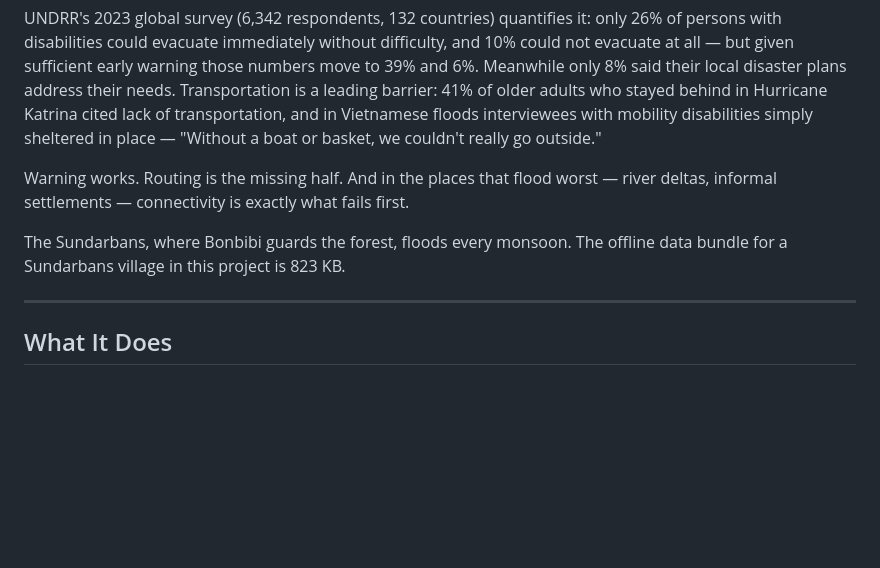
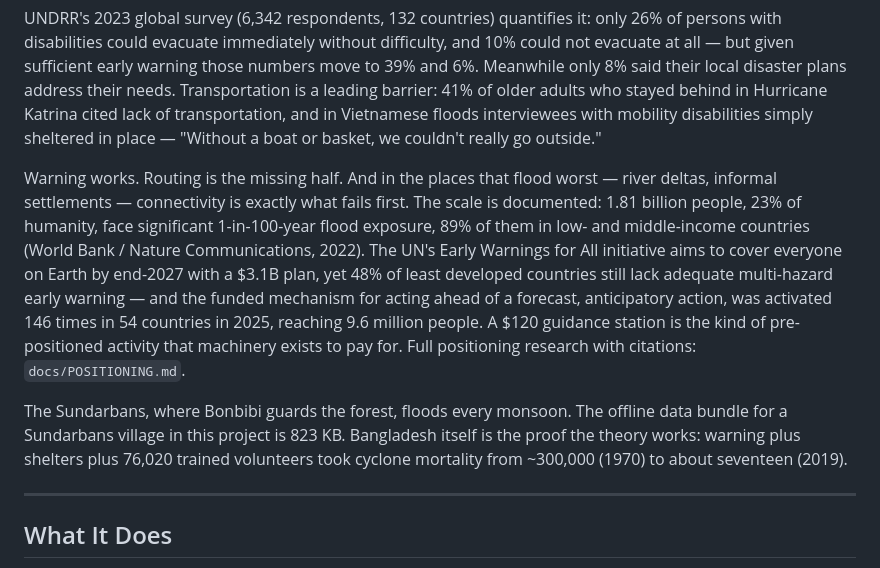
Before and after one commit to msradam/bonbibi, a Markdown page: WRITEUP.md, the part around the change. GitHub-like rendering; blank space fills up the shorter version.

```diff
--- a/WRITEUP.md
+++ b/WRITEUP.md
@@ -18,9 +18,9 @@ My previous ARM challenge entry, DreamMeridian, answered spatial questions offli
 
 UNDRR's 2023 global survey (6,342 respondents, 132 countries) quantifies it: only 26% of persons with disabilities could evacuate immediately without difficulty, and 10% could not evacuate at all — but given sufficient early warning those numbers move to 39% and 6%. Meanwhile only 8% said their local disaster plans address their needs. Transportation is a leading barrier: 41% of older adults who stayed behind in Hurricane Katrina cited lack of transportation, and in Vietnamese floods interviewees with mobility disabilities simply sheltered in place — "Without a boat or basket, we couldn't really go outside."
 
-Warning works. Routing is the missing half. And in the places that flood worst — river deltas, informal settlements — connectivity is exactly what fails first.
+Warning works. Routing is the missing half. And in the places that flood worst — river deltas, informal settlements — connectivity is exactly what fails first. The scale is documented: 1.81 billion people, 23% of humanity, face significant 1-in-100-year flood exposure, 89% of them in low- and middle-income countries (World Bank / Nature Communications, 2022). The UN's Early Warnings for All initiative aims to cover everyone on Earth by end-2027 with a $3.1B plan, yet 48% of least developed countries still lack adequate multi-hazard early warning — and the funded mechanism for acting ahead of a forecast, anticipatory action, was activated 146 times in 54 countries in 2025, reaching 9.6 million people. A $120 guidance station is the kind of pre-positioned activity that machinery exists to pay for. Full positioning research with citations: `docs/POSITIONING.md`.
 
-The Sundarbans, where Bonbibi guards the forest, floods every monsoon. The offline data bundle for a Sundarbans village in this project is 823 KB.
+The Sundarbans, where Bonbibi guards the forest, floods every monsoon. The offline data bundle for a Sundarbans village in this project is 823 KB. Bangladesh itself is the proof the theory works: warning plus shelters plus 76,020 trained volunteers took cyclone mortality from ~300,000 (1970) to about seventeen (2019).
 
 ---
 
```
Also changed, not shown: docs/POSITIONING.md (added, +209 -0 lines).
